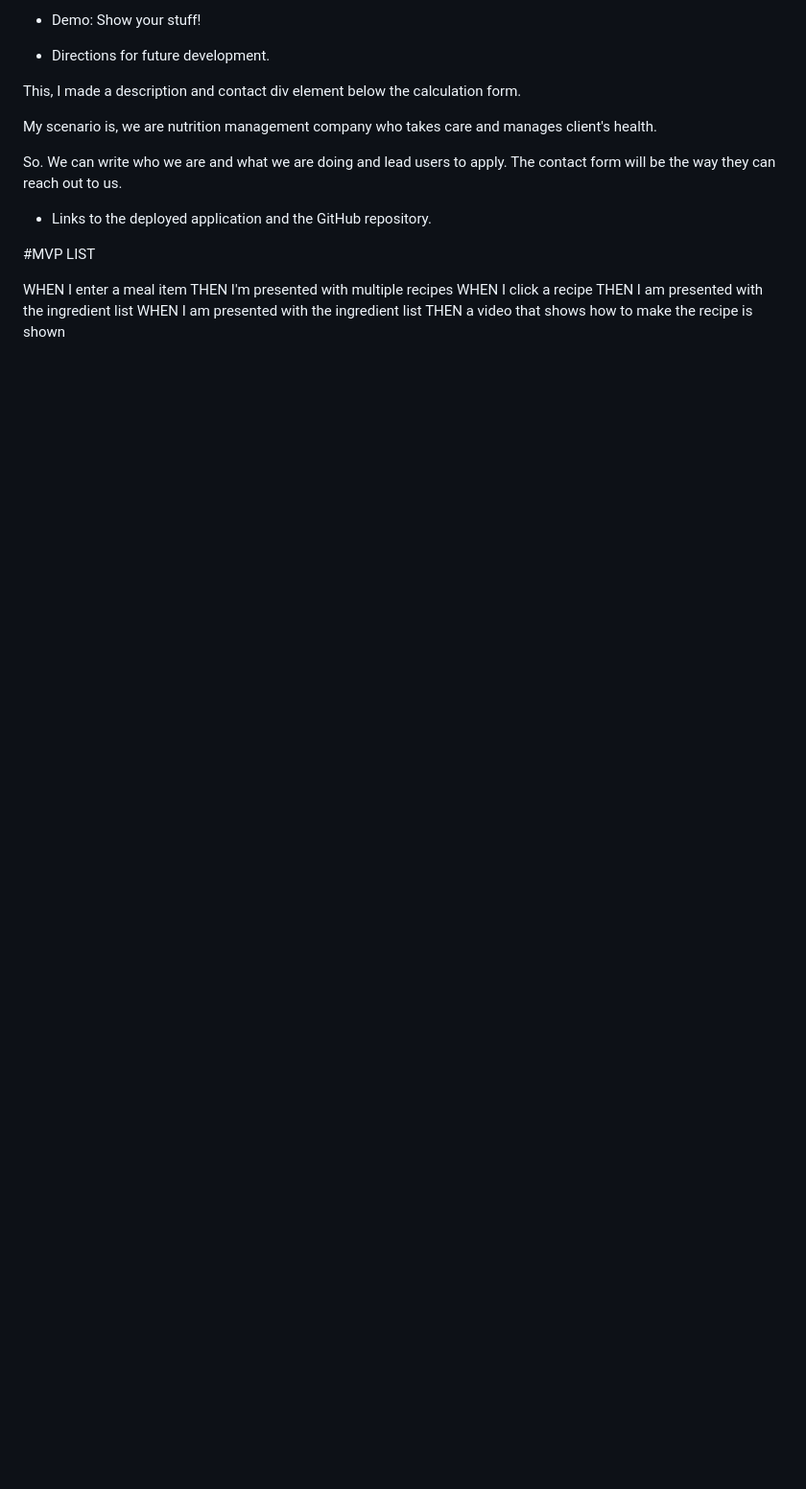
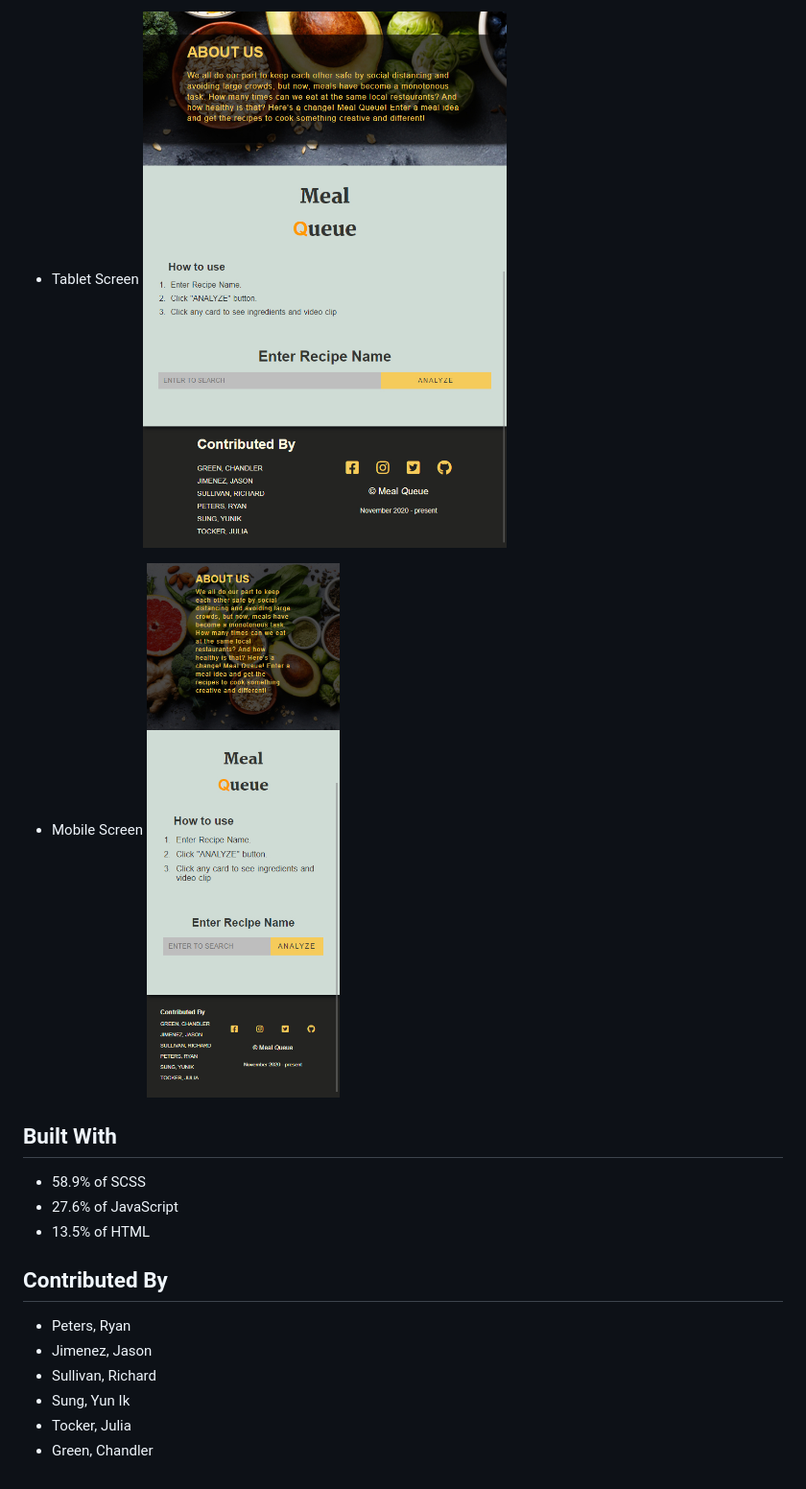
Before and after one commit to axeliono/Meal-Queue, a Markdown page: README.md, the part around one of its changes. Shown at 96% size. GitHub-like rendering; pictures changed too: assets/images/mobile-device.jpg (added), assets/images/tablet-device.jpg (added); blank space fills up the shorter version.

Commit message:
few media-query fixed + readme.md updated

```diff
--- a/README.md
+++ b/README.md
@@ -31,22 +13,20 @@
 
-* Demo: Show your stuff!
+* Tablet Screen
+![](/assets/images/tablet-device.jpg)
 
-* Directions for future development.
+* Mobile Screen
+![](/assets/images/mobile-device.jpg)
 
-This, I made a description and contact div element below the calculation form.
+## Built With
+* 58.9% of SCSS
+* 27.6% of JavaScript
+* 13.5% of HTML
 
-My scenario is, we are nutrition management company who takes care and manages client's health.
 
-So. We can write who we are and what we are doing and lead users to apply.
-The contact form will be the way they can reach out to us.
-
-* Links to the deployed application and the GitHub repository.
-
-#MVP LIST
-
-WHEN I enter a meal item
-THEN I'm presented with multiple recipes
-WHEN I click a recipe
-THEN I am presented with the ingredient list
-WHEN I am presented with the ingredient list
-THEN a video that shows how to make the recipe is shown
+## Contributed By
+* Peters, Ryan
+* Jimenez, Jason
+* Sullivan, Richard
+* Sung, Yun Ik
+* Tocker, Julia
+* Green, Chandler
```
Also changed, not shown: other parts of README.md (+8 -26 lines), 5 other files.
